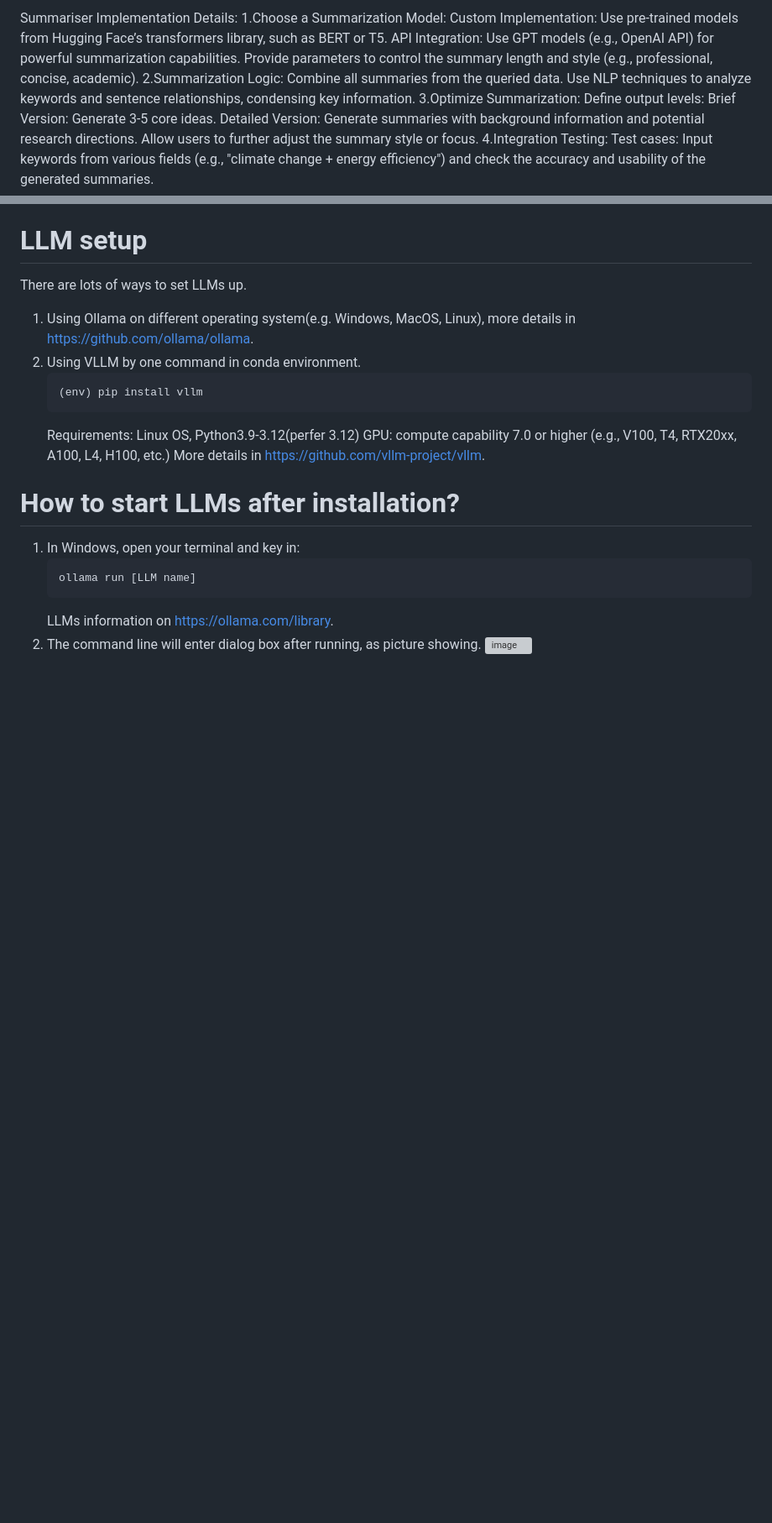
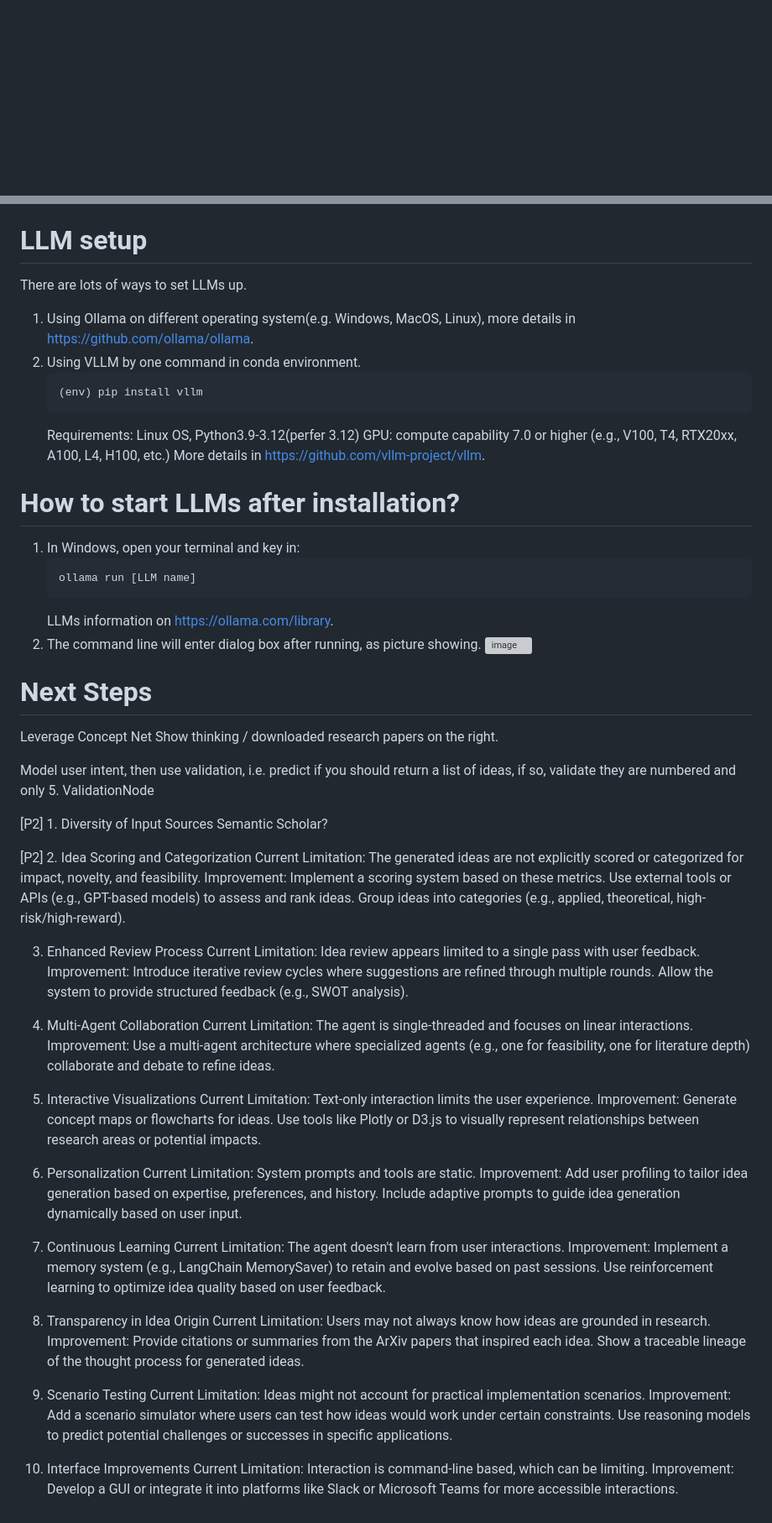
Before and after one commit to jyesawtellrickson/idea-generator, a Markdown page: README.md, 2 parts joined by grey strips. Shown: that part at 84% size. Rendered like a GitHub page; blank space fills up the shorter version; grey boxes are pictures that could not be loaded.

Commit message:
Add next steps for improvements

```diff
--- a/README.md
+++ b/README.md
@@ -144,21 +28,3 @@ Summariser
-Summariser
-Implementation Details:
-1.Choose a Summarization Model:
-    Custom Implementation:
-        Use pre-trained models from Hugging Face’s transformers library, such as BERT or T5.
-    API Integration:
-        Use GPT models (e.g., OpenAI API) for powerful summarization capabilities.
-        Provide parameters to control the summary length and style (e.g., professional, concise, academic).
-2.Summarization Logic:
-    Combine all summaries from the queried data.
-    Use NLP techniques to analyze keywords and sentence relationships, condensing key information.
-3.Optimize Summarization:
-    Define output levels:
-        Brief Version: Generate 3-5 core ideas.
-        Detailed Version: Generate summaries with background information and potential research directions.
-    Allow users to further adjust the summary style or focus.
-4.Integration Testing:
-    Test cases: Input keywords from various fields (e.g., "climate change + energy efficiency") and check the accuracy and usability of the generated summaries.
 
 # LLM setup
 There are lots of ways to set LLMs up.
@@ -179,3 +45,66 @@ There are lots of ways to set LLMs up.
    LLMs information on https://ollama.com/library.
 2. The command line will enter dialog box after running, as picture showing.
    ![image](https://github.com/user-attachments/assets/41126d11-5d85-4da3-84c4-613d11bf69fa)
+
+# Next Steps
+
+Leverage Concept Net
+Show thinking / downloaded research papers on the right.
+
+
+Model user intent, then use validation, i.e. predict if you should return a list of ideas, if so, validate they are numbered and only 5. ValidationNode
+
+
+[P2] 1. Diversity of Input Sources
+Semantic Scholar?
+
+[P2] 2. Idea Scoring and Categorization
+Current Limitation: The generated ideas are not explicitly scored or categorized for impact, novelty, and feasibility.
+Improvement:
+Implement a scoring system based on these metrics. Use external tools or APIs (e.g., GPT-based models) to assess and rank ideas.
+Group ideas into categories (e.g., applied, theoretical, high-risk/high-reward).
+
+3. Enhanced Review Process
+Current Limitation: Idea review appears limited to a single pass with user feedback.
+Improvement:
+Introduce iterative review cycles where suggestions are refined through multiple rounds.
+Allow the system to provide structured feedback (e.g., SWOT analysis).
+
+4. Multi-Agent Collaboration
+Current Limitation: The agent is single-threaded and focuses on linear interactions.
+Improvement: Use a multi-agent architecture where specialized agents (e.g., one for feasibility, one for literature depth) collaborate and debate to refine ideas.
+
+5. Interactive Visualizations
+Current Limitation: Text-only interaction limits the user experience.
+Improvement:
+Generate concept maps or flowcharts for ideas.
+Use tools like Plotly or D3.js to visually represent relationships between research areas or potential impacts.
+
+6. Personalization
+Current Limitation: System prompts and tools are static.
+Improvement:
+Add user profiling to tailor idea generation based on expertise, preferences, and history.
+Include adaptive prompts to guide idea generation dynamically based on user input.
+
+7. Continuous Learning
+Current Limitation: The agent doesn't learn from user interactions.
+Improvement:
+Implement a memory system (e.g., LangChain MemorySaver) to retain and evolve based on past sessions.
+Use reinforcement learning to optimize idea quality based on user feedback.
+
+8. Transparency in Idea Origin
+Current Limitation: Users may not always know how ideas are grounded in research.
+Improvement:
+Provide citations or summaries from the ArXiv papers that inspired each idea.
+Show a traceable lineage of the thought process for generated ideas.
+
+9. Scenario Testing
+Current Limitation: Ideas might not account for practical implementation scenarios.
+Improvement:
+Add a scenario simulator where users can test how ideas would work under certain constraints.
+Use reasoning models to predict potential challenges or successes in specific applications.
+
+10. Interface Improvements
+Current Limitation: Interaction is command-line based, which can be limiting.
+Improvement:
+Develop a GUI or integrate it into platforms like Slack or Microsoft Teams for more accessible interactions.
```
Also changed, not shown: other parts of README.md (+5 -121 lines).
